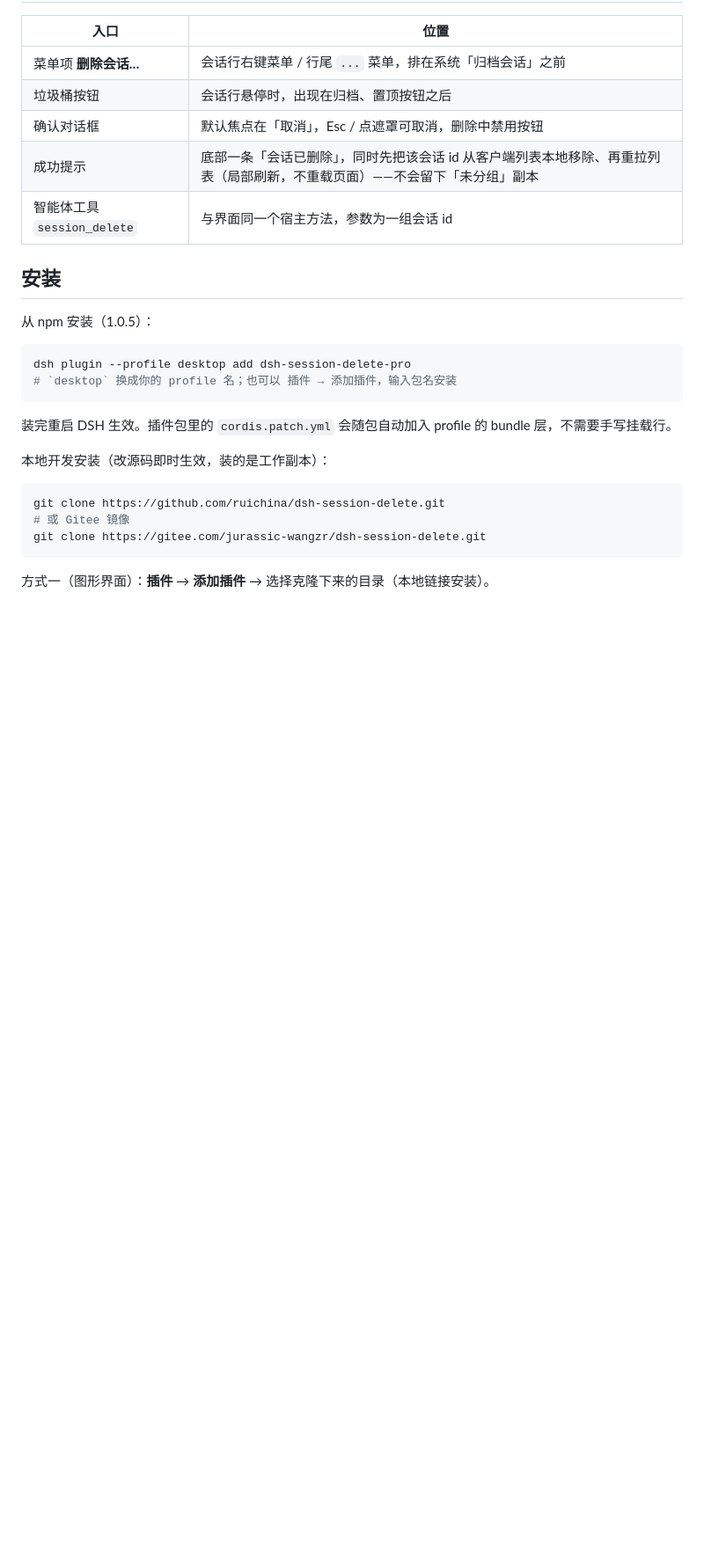
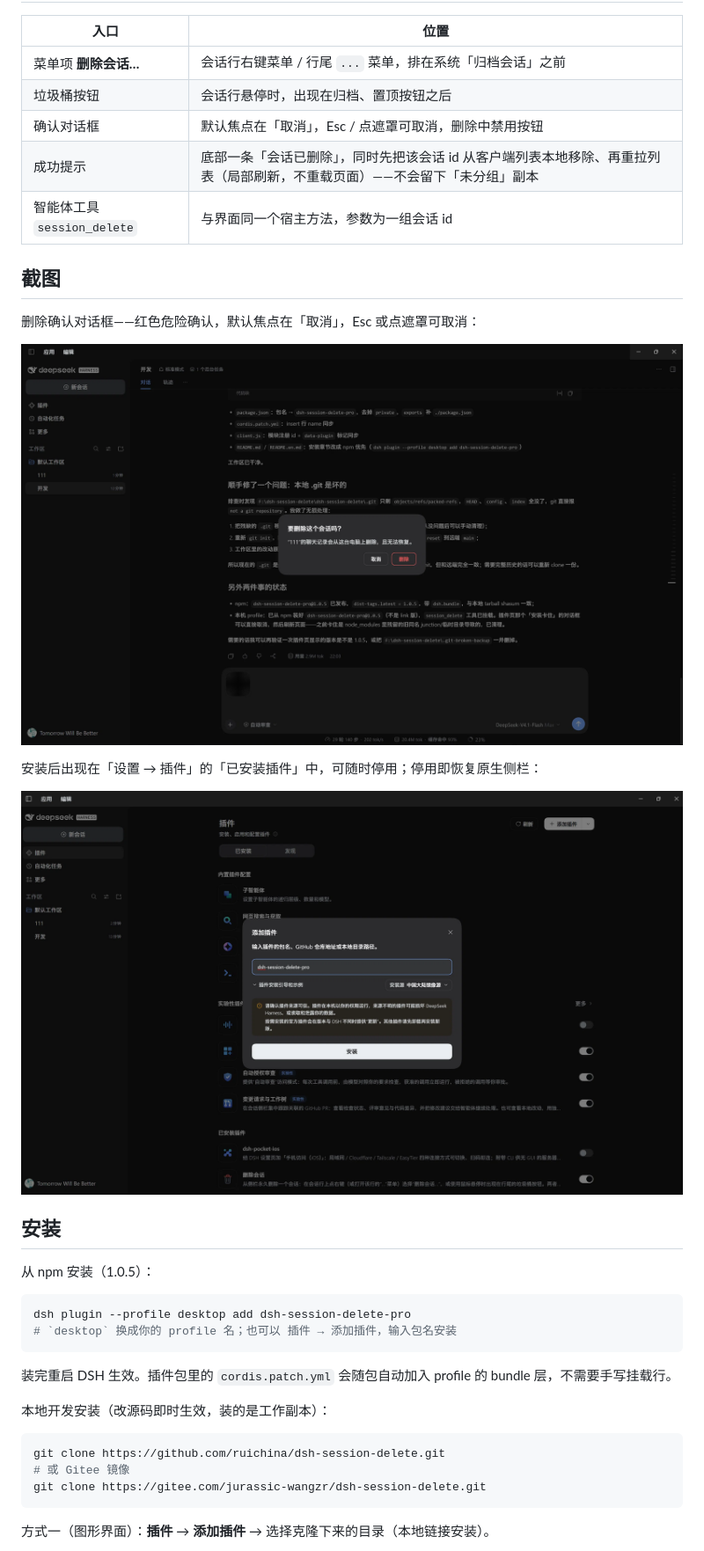
Before and after one commit to ruichina/dsh-session-delete, a Markdown page: README.md, the part around one of its changes. Shown at 88% size. Drawn GitHub-style; pictures changed too: docs/images/delete-confirm.png (added), docs/images/plugin-page.png (added); blank space fills up the shorter version.

```diff
--- a/README.md
+++ b/README.md
@@ -21,6 +22,16 @@ DSH 自带的「归档会话」只是把会话从列表里隐藏，日志仍然
 | 确认对话框 | 默认焦点在「取消」，Esc / 点遮罩可取消，删除中禁用按钮 |
 | 成功提示 | 底部一条「会话已删除」，同时先把该会话 id 从客户端列表本地移除、再重拉列表（局部刷新，不重载页面）——不会留下「未分组」副本 |
 | 智能体工具 `session_delete` | 与界面同一个宿主方法，参数为一组会话 id |
+
+## 截图
+
+删除确认对话框——红色危险确认，默认焦点在「取消」，Esc 或点遮罩可取消：
+
+![删除确认对话框](docs/images/delete-confirm.png)
+
+安装后出现在「设置 → 插件」的「已安装插件」中，可随时停用；停用即恢复原生侧栏：
+
+![插件管理页](docs/images/plugin-page.png)
 
 ## 安装
 
```
Also changed, not shown: other parts of README.md (+1 -0 lines), README.en.md (+11 -0 lines).
